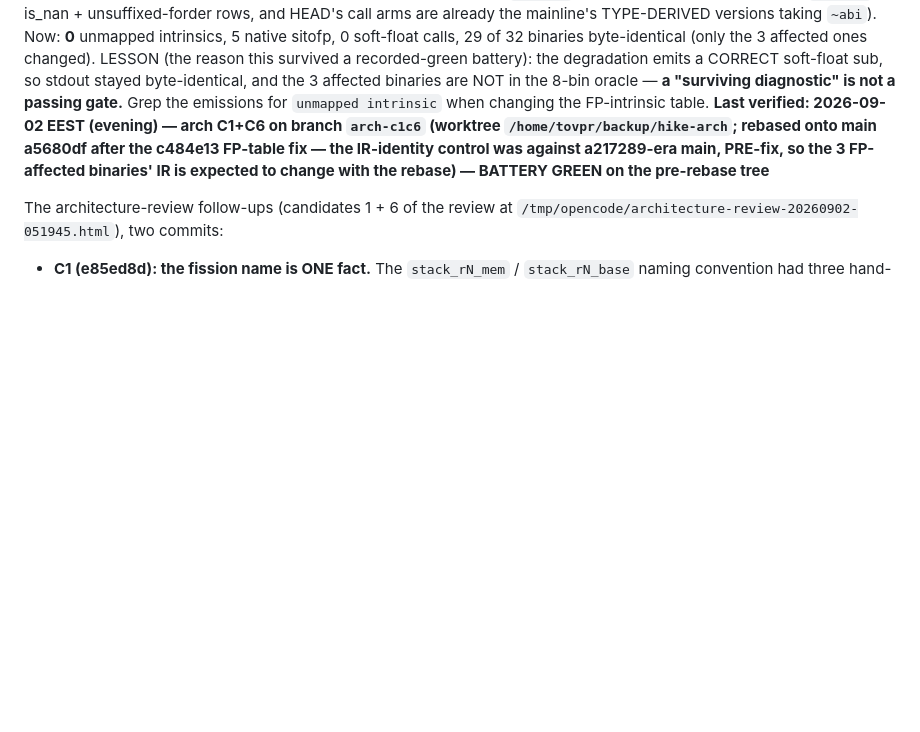
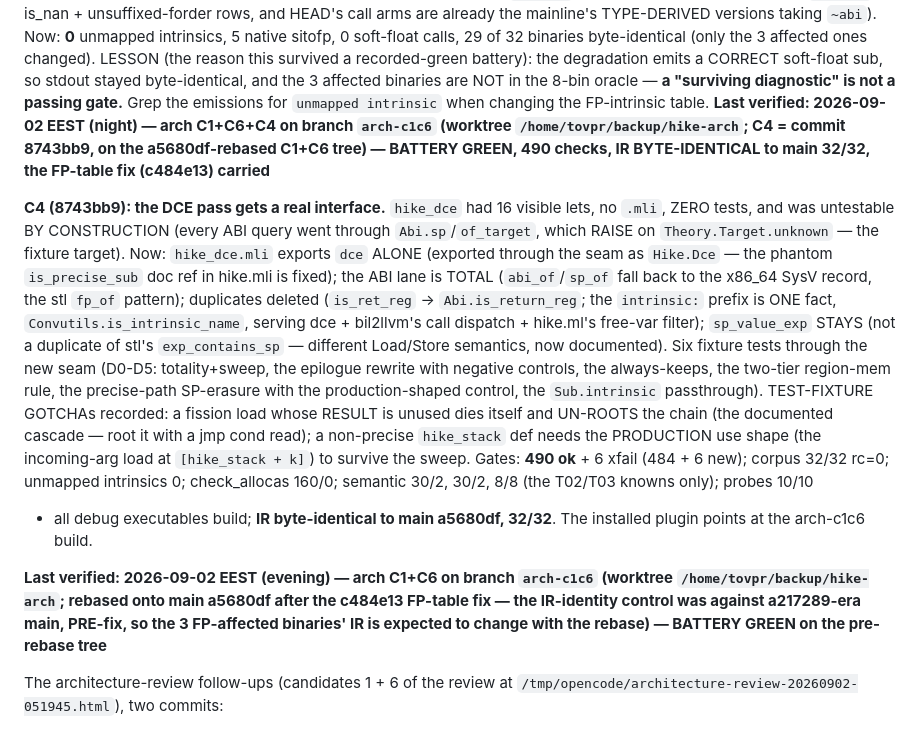
Before and after one commit to Angs12/hike, a Markdown page: AGENTS.md, the part around the change. GitHub-like rendering; blank space fills up the shorter version.

Commit message:
docs: AGENTS.md validation state — arch C4 green (490 checks, byte-identical 32/32)

```diff
--- a/AGENTS.md
+++ b/AGENTS.md
@@ -418,6 +418,36 @@ emits a CORRECT soft-float sub, so stdout stayed byte-identical, and the 3
 affected binaries are NOT in the 8-bin oracle — **a "surviving diagnostic" is
 not a passing gate.** Grep the emissions for `unmapped intrinsic` when
 changing the FP-intrinsic table.
+**Last verified: 2026-09-02 EEST (night) — arch C1+C6+C4 on branch `arch-c1c6`
+(worktree `/home/tovpr/backup/hike-arch`; C4 = commit 8743bb9, on the
+a5680df-rebased C1+C6 tree) — BATTERY GREEN, 490 checks, IR
+BYTE-IDENTICAL to main 32/32, the FP-table fix (c484e13) carried**
+
+**C4 (8743bb9): the DCE pass gets a real interface.** `hike_dce` had 16
+visible lets, no `.mli`, ZERO tests, and was untestable BY CONSTRUCTION
+(every ABI query went through `Abi.sp`/`of_target`, which RAISE on
+`Theory.Target.unknown` — the fixture target). Now: `hike_dce.mli`
+exports `dce` ALONE (exported through the seam as `Hike.Dce` — the
+phantom `is_precise_sub` doc ref in hike.mli is fixed); the ABI lane is
+TOTAL (`abi_of`/`sp_of` fall back to the x86_64 SysV record, the stl
+`fp_of` pattern); duplicates deleted (`is_ret_reg` → `Abi.is_return_reg`;
+the `intrinsic:` prefix is ONE fact, `Convutils.is_intrinsic_name`,
+serving dce + bil2llvm's call dispatch + hike.ml's free-var filter);
+`sp_value_exp` STAYS (not a duplicate of stl's `exp_contains_sp` —
+different Load/Store semantics, now documented). Six fixture tests
+through the new seam (D0-D5: totality+sweep, the epilogue rewrite with
+negative controls, the always-keeps, the two-tier region-mem rule, the
+precise-path SP-erasure with the production-shaped control, the
+`Sub.intrinsic` passthrough). TEST-FIXTURE GOTCHAs recorded: a fission
+load whose RESULT is unused dies itself and UN-ROOTS the chain (the
+documented cascade — root it with a jmp cond read); a non-precise
+`hike_stack` def needs the PRODUCTION use shape (the incoming-arg load
+at `[hike_stack + k]`) to survive the sweep. Gates: **490 ok** + 6 xfail
+(484 + 6 new); corpus 32/32 rc=0; unmapped intrinsics 0; check_allocas
+160/0; semantic 30/2, 30/2, 8/8 (the T02/T03 knowns only); probes 10/10
++ all debug executables build; **IR byte-identical to main a5680df,
+32/32**. The installed plugin points at the arch-c1c6 build.
+
 **Last verified: 2026-09-02 EEST (evening) — arch C1+C6 on branch `arch-c1c6`
 (worktree `/home/tovpr/backup/hike-arch`; rebased onto main a5680df after the
 c484e13 FP-table fix — the IR-identity control was against a217289-era main,
```
